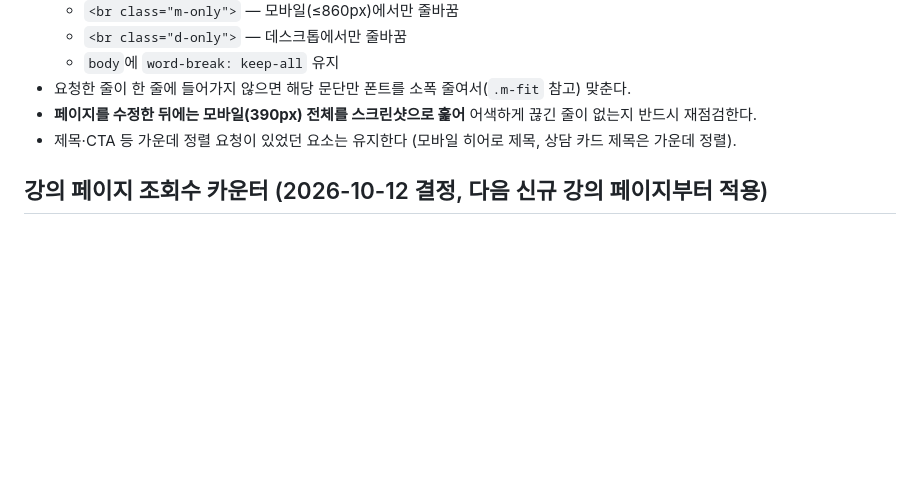
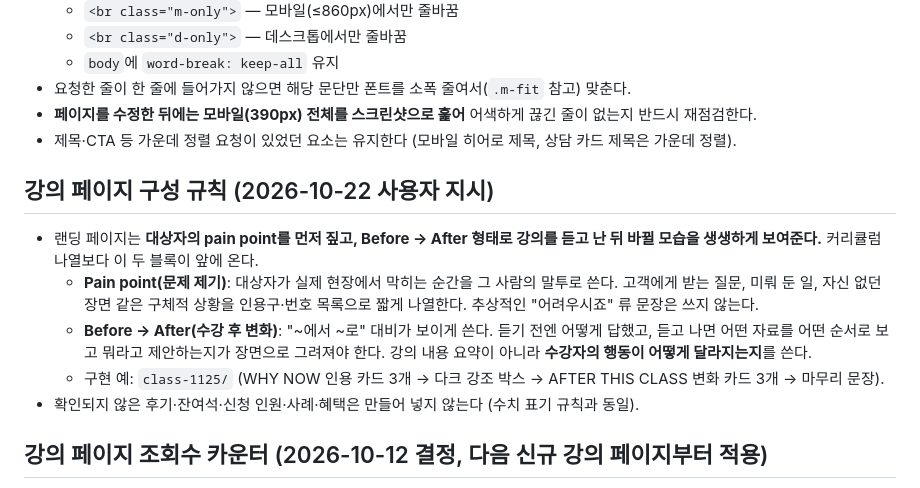
Before and after one commit to hq1trinity-arch/trinity-lecture-page, a Markdown page: CLAUDE.md, the part around the change. Drawn GitHub-style; blank space fills up the shorter version.

Commit message:
규칙 추가: 강의 페이지는 pain point → Before/After 변화 순으로 구성 (#165)
- CLAUDE.md에 "강의 페이지 구성 규칙" 절 신설: 대상자의 pain point를 현장 말투로 짚고, 수강 후 행동이 어떻게 달라지는지 Before → After로 생생하게 제시
- 구현 예로 class-1125 구조(WHY NOW → AFTER THIS CLASS) 명시, 미확인 후기·잔여석·인원·사례 금지 재확인


Claude-Session: https://claude.ai/code/session_01G8GdVxTMrKJxpC7CUNvTJY

Co-authored-by: Claude <noreply@anthropic.com>

```diff
--- a/CLAUDE.md
+++ b/CLAUDE.md
@@ -101,6 +101,14 @@
 - **페이지를 수정한 뒤에는 모바일(390px) 전체를 스크린샷으로 훑어** 어색하게 끊긴 줄이 없는지 반드시 재점검한다.
 - 제목·CTA 등 가운데 정렬 요청이 있었던 요소는 유지한다 (모바일 히어로 제목, 상담 카드 제목은 가운데 정렬).
 
+## 강의 페이지 구성 규칙 (2026-10-22 사용자 지시)
+
+- 랜딩 페이지는 **대상자의 pain point를 먼저 짚고, Before → After 형태로 강의를 듣고 난 뒤 바뀔 모습을 생생하게 보여준다.** 커리큘럼 나열보다 이 두 블록이 앞에 온다.
+  - **Pain point(문제 제기)**: 대상자가 실제 현장에서 막히는 순간을 그 사람의 말투로 쓴다. 고객에게 받는 질문, 미뤄 둔 일, 자신 없던 장면 같은 구체적 상황을 인용구·번호 목록으로 짧게 나열한다. 추상적인 "어려우시죠" 류 문장은 쓰지 않는다.
+  - **Before → After(수강 후 변화)**: "~에서 ~로" 대비가 보이게 쓴다. 듣기 전엔 어떻게 답했고, 듣고 나면 어떤 자료를 어떤 순서로 보고 뭐라고 제안하는지가 장면으로 그려져야 한다. 강의 내용 요약이 아니라 **수강자의 행동이 어떻게 달라지는지**를 쓴다.
+  - 구현 예: `class-1125/` (WHY NOW 인용 카드 3개 → 다크 강조 박스 → AFTER THIS CLASS 변화 카드 3개 → 마무리 문장).
+- 확인되지 않은 후기·잔여석·신청 인원·사례·혜택은 만들어 넣지 않는다 (수치 표기 규칙과 동일).
+
 ## 강의 페이지 조회수 카운터 (2026-10-12 결정, 다음 신규 강의 페이지부터 적용)
 
 - 참고: aprime.kr 강의 페이지처럼 하단 고정 바에 조회수를 띄운다. 10/13·10/14 페이지에는 넣지 않는다(공개 기간이 짧아 숫자가 쌓이지 않음).
```
